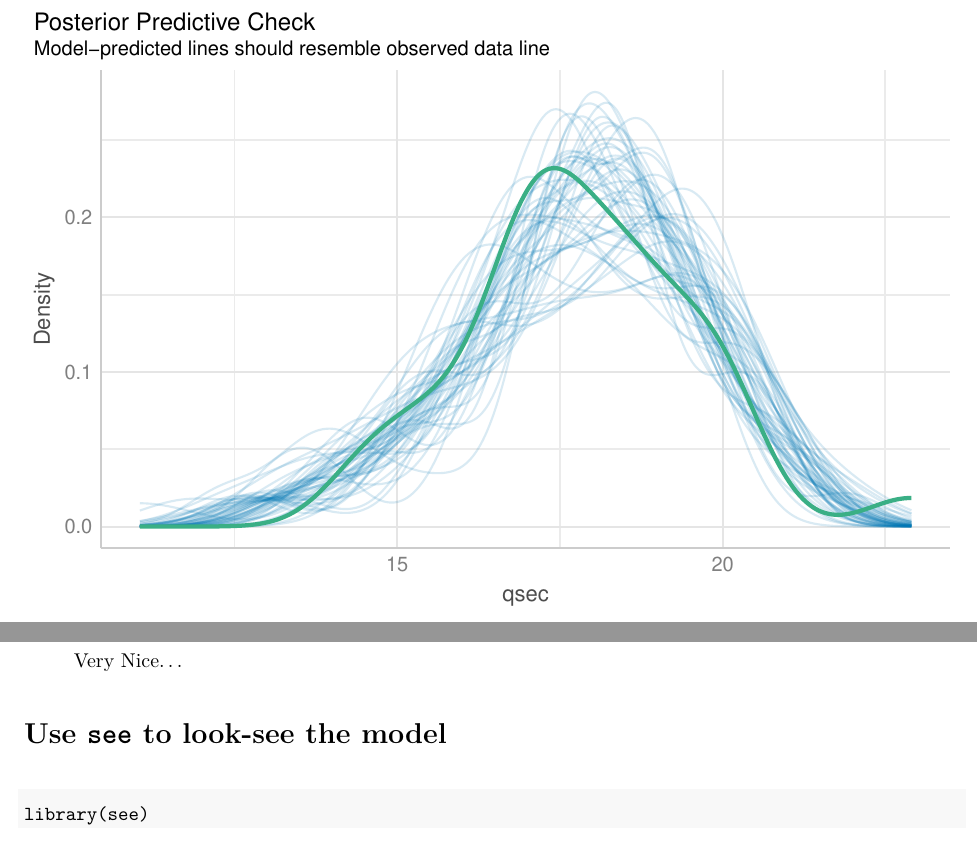
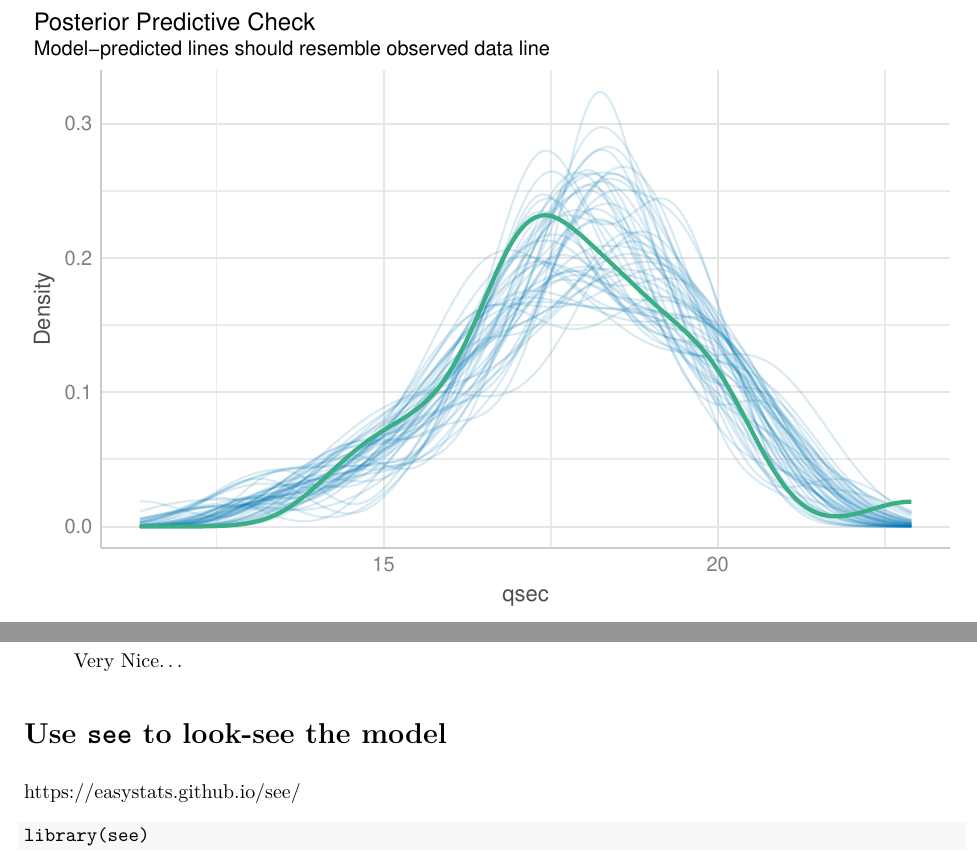
Before and after one commit to dataknut/statsCode, an R Markdown document (performance.Rmd): two parts of pages 3 and 6 of 9, joined at a grey line, cut so that both start at the same text. The pictures show the output file performance.pdf that the author committed with the source.

Commit message:
added link to see source

````diff
--- a/performance.Rmd
+++ b/performance.Rmd
@@ -3,8 +3,8 @@
 author: "Ben Anderson"
 date: "25/04/2022"
 output:
+  pdf_document: default
   html_document: default
-  pdf_document: default
 ---
 
 # `Performance` package
@@ -52,6 +52,8 @@
 
 # Use `see` to look-see the model
 
+https://easystats.github.io/see/
+
 ```{r plotModel}
 library(see)
 library(parameters)
````
Also changed, not shown: performance.html, performance.pdf.
